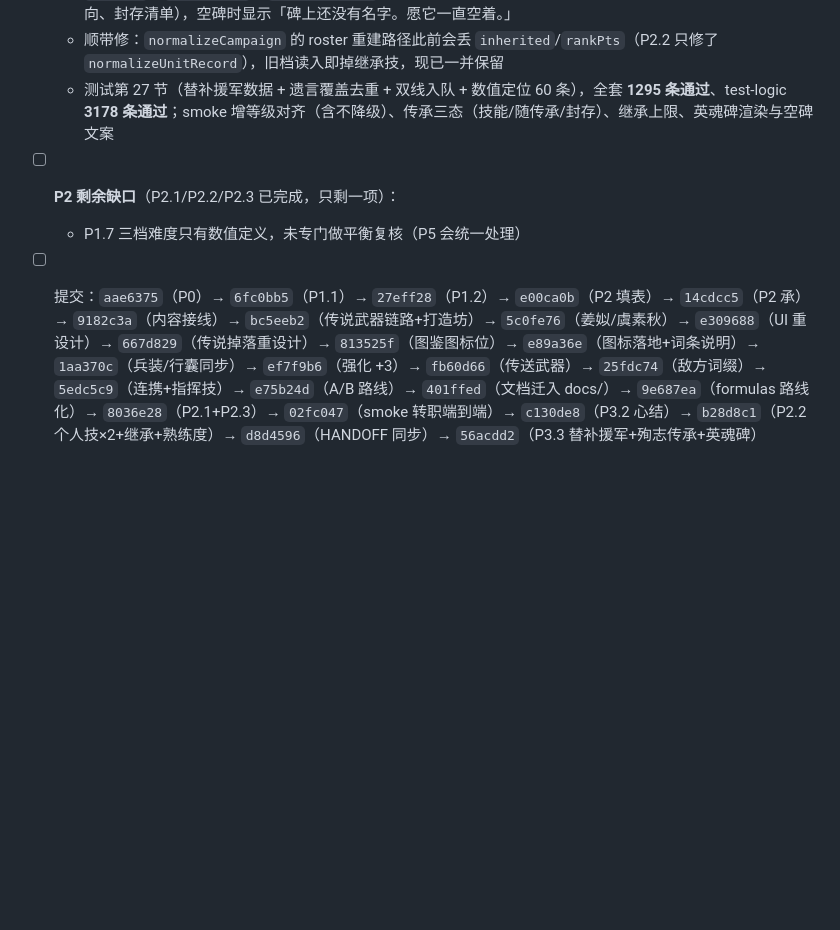
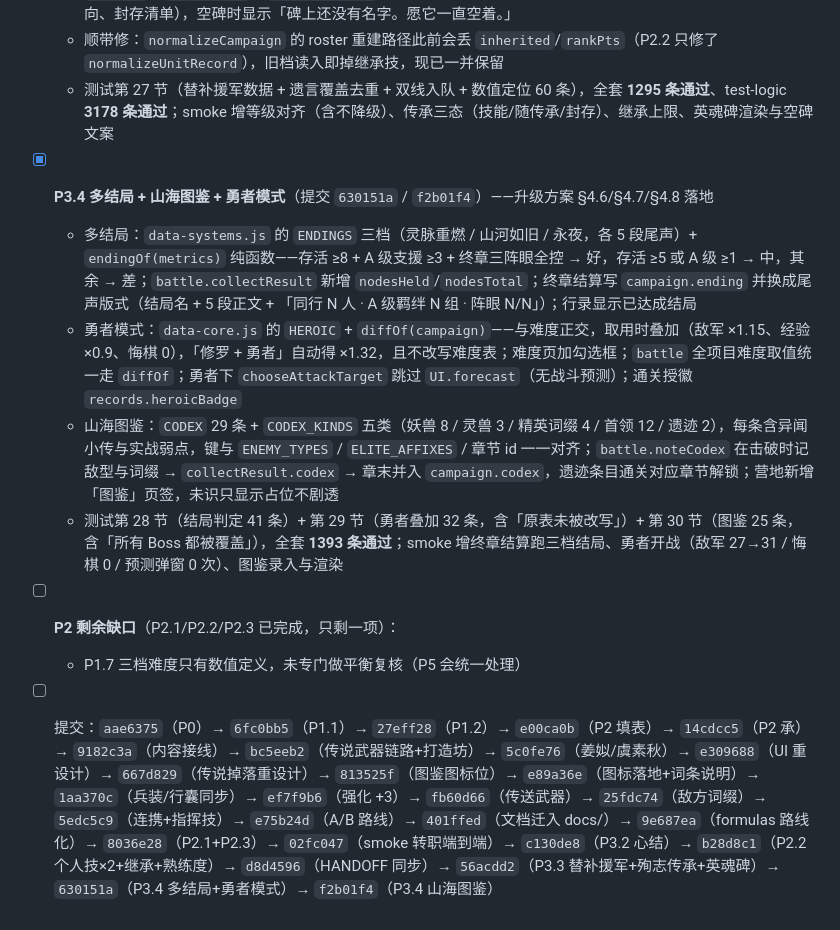
Before and after one commit to 718997675/shanhaice-srpg, a Markdown page: docs/开发计划.md, the part around the change. Drawn GitHub-style; blank space fills up the shorter version.

Commit message:
文档：P3.4 进度记录与提交链，HANDOFF 转 P3.5 剧情扩写

```diff
--- a/docs/开发计划.md
+++ b/docs/开发计划.md
@@ -332,6 +332,11 @@ terrainDyn: { "x,y": { kind:'ice'|'swamp'|'cover'|'bridge', state } }
   - `camp.js` + `index.html` + `css/style.css`：营地新增「英魂」页签（阵亡者生平、殁于何章、遗言、传承去向、封存清单），空碑时显示「碑上还没有名字。愿它一直空着。」
   - 顺带修：`normalizeCampaign` 的 roster 重建路径此前会丢 `inherited`/`rankPts`（P2.2 只修了 `normalizeUnitRecord`），旧档读入即掉继承技，现已一并保留
   - 测试第 27 节（替补援军数据 + 遗言覆盖去重 + 双线入队 + 数值定位 60 条），全套 **1295 条通过**、test-logic **3178 条通过**；smoke 增等级对齐（含不降级）、传承三态（技能/随传承/封存）、继承上限、英魂碑渲染与空碑文案
+- [x] **P3.4 多结局 + 山海图鉴 + 勇者模式**（提交 `630151a` / `f2b01f4`）——升级方案 §4.6/§4.7/§4.8 落地
+  - 多结局：`data-systems.js` 的 `ENDINGS` 三档（灵脉重燃 / 山河如旧 / 永夜，各 5 段尾声）+ `endingOf(metrics)` 纯函数——存活 ≥8 + A 级支援 ≥3 + 终章三阵眼全控 → 好，存活 ≥5 或 A 级 ≥1 → 中，其余 → 差；`battle.collectResult` 新增 `nodesHeld`/`nodesTotal`；终章结算写 `campaign.ending` 并换成尾声版式（结局名 + 5 段正文 + 「同行 N 人 · A 级羁绊 N 组 · 阵眼 N/N」）；行录显示已达成结局
+  - 勇者模式：`data-core.js` 的 `HEROIC` + `diffOf(campaign)`——与难度正交，取用时叠加（敌军 ×1.15、经验 ×0.9、悔棋 0），「修罗 + 勇者」自动得 ×1.32，且不改写难度表；难度页加勾选框；`battle` 全项目难度取值统一走 `diffOf`；勇者下 `chooseAttackTarget` 跳过 `UI.forecast`（无战斗预测）；通关授徽 `records.heroicBadge`
+  - 山海图鉴：`CODEX` 29 条 + `CODEX_KINDS` 五类（妖兽 8 / 灵兽 3 / 精英词缀 4 / 首领 12 / 遗迹 2），每条含异闻小传与实战弱点，键与 `ENEMY_TYPES` / `ELITE_AFFIXES` / 章节 id 一一对齐；`battle.noteCodex` 在击破时记敌型与词缀 → `collectResult.codex` → 章末并入 `campaign.codex`，遗迹条目通关对应章节解锁；营地新增「图鉴」页签，未识只显示占位不剧透
+  - 测试第 28 节（结局判定 41 条）+ 第 29 节（勇者叠加 32 条，含「原表未被改写」）+ 第 30 节（图鉴 25 条，含「所有 Boss 都被覆盖」），全套 **1393 条通过**；smoke 增终章结算跑三档结局、勇者开战（敌军 27→31 / 悔棋 0 / 预测弹窗 0 次）、图鉴录入与渲染
 - [ ] **P2 剩余缺口**（P2.1/P2.2/P2.3 已完成，只剩一项）：
   - P1.7 三档难度只有数值定义，未专门做平衡复核（P5 会统一处理）
-- [ ] 提交：`aae6375`（P0）→ `6fc0bb5`（P1.1）→ `27eff28`（P1.2）→ `e00ca0b`（P2 填表）→ `14cdcc5`（P2 承）→ `9182c3a`（内容接线）→ `bc5eeb2`（传说武器链路+打造坊）→ `5c0fe76`（姜姒/虞素秋）→ `e309688`（UI 重设计）→ `667d829`（传说掉落重设计）→ `813525f`（图鉴图标位）→ `e89a36e`（图标落地+词条说明）→ `1aa370c`（兵装/行囊同步）→ `ef7f9b6`（强化 +3）→ `fb60d66`（传送武器）→ `25fdc74`（敌方词缀）→ `5edc5c9`（连携+指挥技）→ `e75b24d`（A/B 路线）→ `401ffed`（文档迁入 docs/）→ `9e687ea`（formulas 路线化）→ `8036e28`（P2.1+P2.3）→ `02fc047`（smoke 转职端到端）→ `c130de8`（P3.2 心结）→ `b28d8c1`（P2.2 个人技×2+继承+熟练度）→ `d8d4596`（HANDOFF 同步）→ `56acdd2`（P3.3 替补援军+殉志传承+英魂碑）
+- [ ] 提交：`aae6375`（P0）→ `6fc0bb5`（P1.1）→ `27eff28`（P1.2）→ `e00ca0b`（P2 填表）→ `14cdcc5`（P2 承）→ `9182c3a`（内容接线）→ `bc5eeb2`（传说武器链路+打造坊）→ `5c0fe76`（姜姒/虞素秋）→ `e309688`（UI 重设计）→ `667d829`（传说掉落重设计）→ `813525f`（图鉴图标位）→ `e89a36e`（图标落地+词条说明）→ `1aa370c`（兵装/行囊同步）→ `ef7f9b6`（强化 +3）→ `fb60d66`（传送武器）→ `25fdc74`（敌方词缀）→ `5edc5c9`（连携+指挥技）→ `e75b24d`（A/B 路线）→ `401ffed`（文档迁入 docs/）→ `9e687ea`（formulas 路线化）→ `8036e28`（P2.1+P2.3）→ `02fc047`（smoke 转职端到端）→ `c130de8`（P3.2 心结）→ `b28d8c1`（P2.2 个人技×2+继承+熟练度）→ `d8d4596`（HANDOFF 同步）→ `56acdd2`（P3.3 替补援军+殉志传承+英魂碑）→ `630151a`（P3.4 多结局+勇者模式）→ `f2b01f4`（P3.4 山海图鉴）
```
Also changed, not shown: HANDOFF.md (+15 -22 lines).
